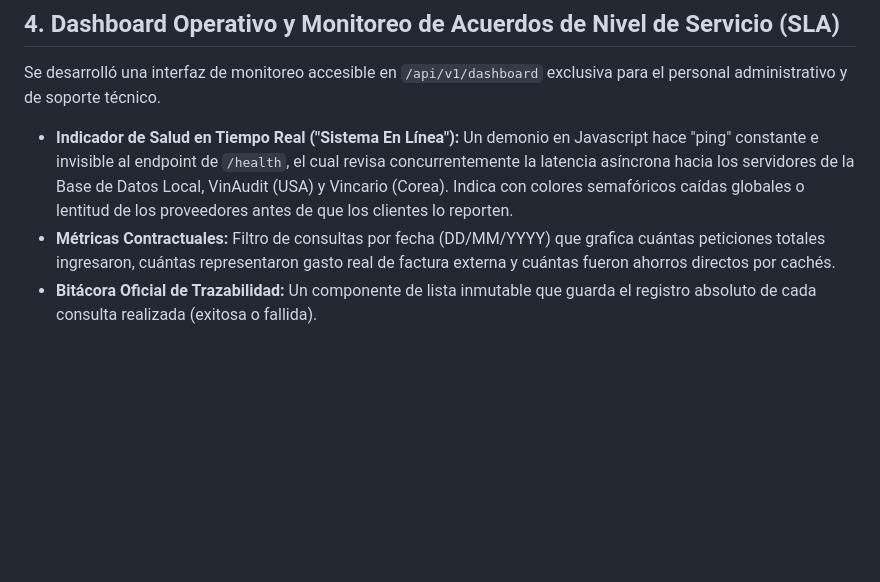
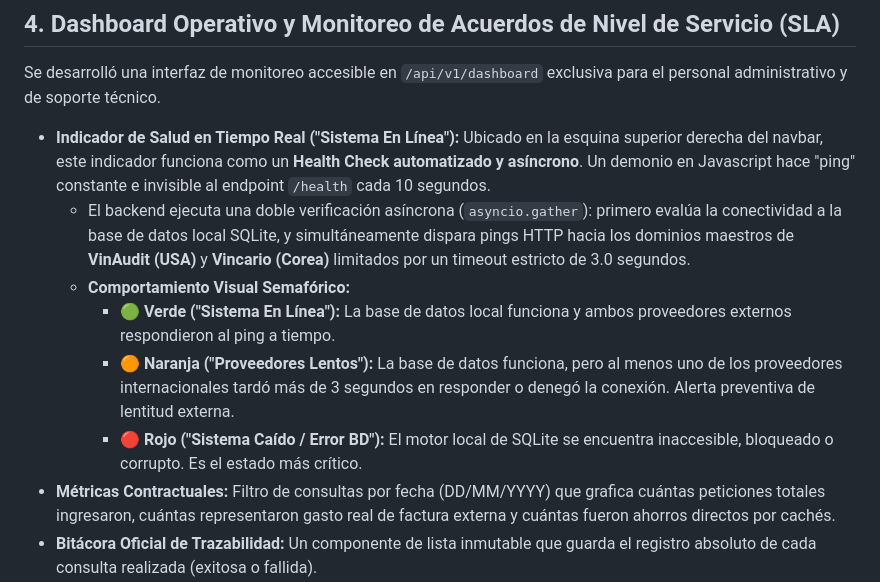
Before and after one commit to gSoto23/GlobalVIN, a Markdown page: DOCUMENTATION.md, the part around the change. Drawn GitHub-style; blank space fills up the shorter version.

Commit message:
docs: add detailed explanation of the System Health ping logic

```diff
--- a/DOCUMENTATION.md
+++ b/DOCUMENTATION.md
@@ -44,7 +44,13 @@ Tras normalizar, se genera en caliente un **Acuse de Recibo en formato PDF** for
 
 Se desarrolló una interfaz de monitoreo accesible en `/api/v1/dashboard` exclusiva para el personal administrativo y de soporte técnico.
 
-- **Indicador de Salud en Tiempo Real ("Sistema En Línea"):** Un demonio en Javascript hace "ping" constante e invisible al endpoint de `/health`, el cual revisa concurrentemente la latencia asíncrona hacia los servidores de la Base de Datos Local, VinAudit (USA) y Vincario (Corea). Indica con colores semafóricos caídas globales o lentitud de los proveedores antes de que los clientes lo reporten.
+- **Indicador de Salud en Tiempo Real ("Sistema En Línea"):**
+  Ubicado en la esquina superior derecha del navbar, este indicador funciona como un **Health Check automatizado y asíncrono**. Un demonio en Javascript hace "ping" constante e invisible al endpoint `/health` cada 10 segundos.
+  - El backend ejecuta una doble verificación asíncrona (`asyncio.gather`): primero evalúa la conectividad a la base de datos local SQLite, y simultáneamente dispara pings HTTP hacia los dominios maestros de **VinAudit (USA)** y **Vincario (Corea)** limitados por un timeout estricto de 3.0 segundos.
+  - **Comportamiento Visual Semafórico:**
+    - 🟢 **Verde ("Sistema En Línea"):** La base de datos local funciona y ambos proveedores externos respondieron al ping a tiempo.
+    - 🟠 **Naranja ("Proveedores Lentos"):** La base de datos funciona, pero al menos uno de los proveedores internacionales tardó más de 3 segundos en responder o denegó la conexión. Alerta preventiva de lentitud externa.
+    - 🔴 **Rojo ("Sistema Caído / Error BD"):** El motor local de SQLite se encuentra inaccesible, bloqueado o corrupto. Es el estado más crítico.
 - **Métricas Contractuales:** Filtro de consultas por fecha (DD/MM/YYYY) que grafica cuántas peticiones totales ingresaron, cuántas representaron gasto real de factura externa y cuántas fueron ahorros directos por cachés.
 - **Bitácora Oficial de Trazabilidad:** Un componente de lista inmutable que guarda el registro absoluto de cada consulta realizada (exitosa o fallida).
   - Incluye acceso directo en un click al `.pdf` emitido de cada transacción.
```
